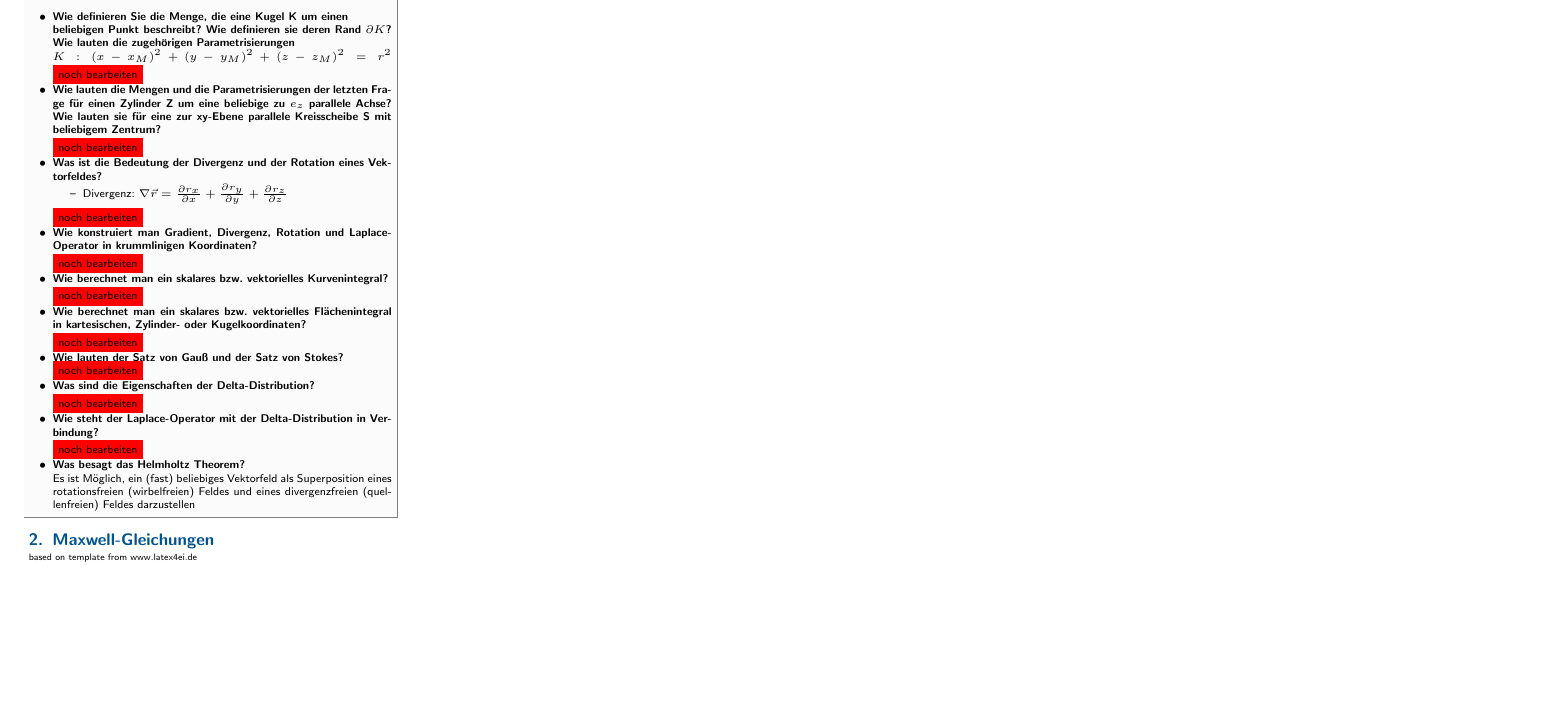
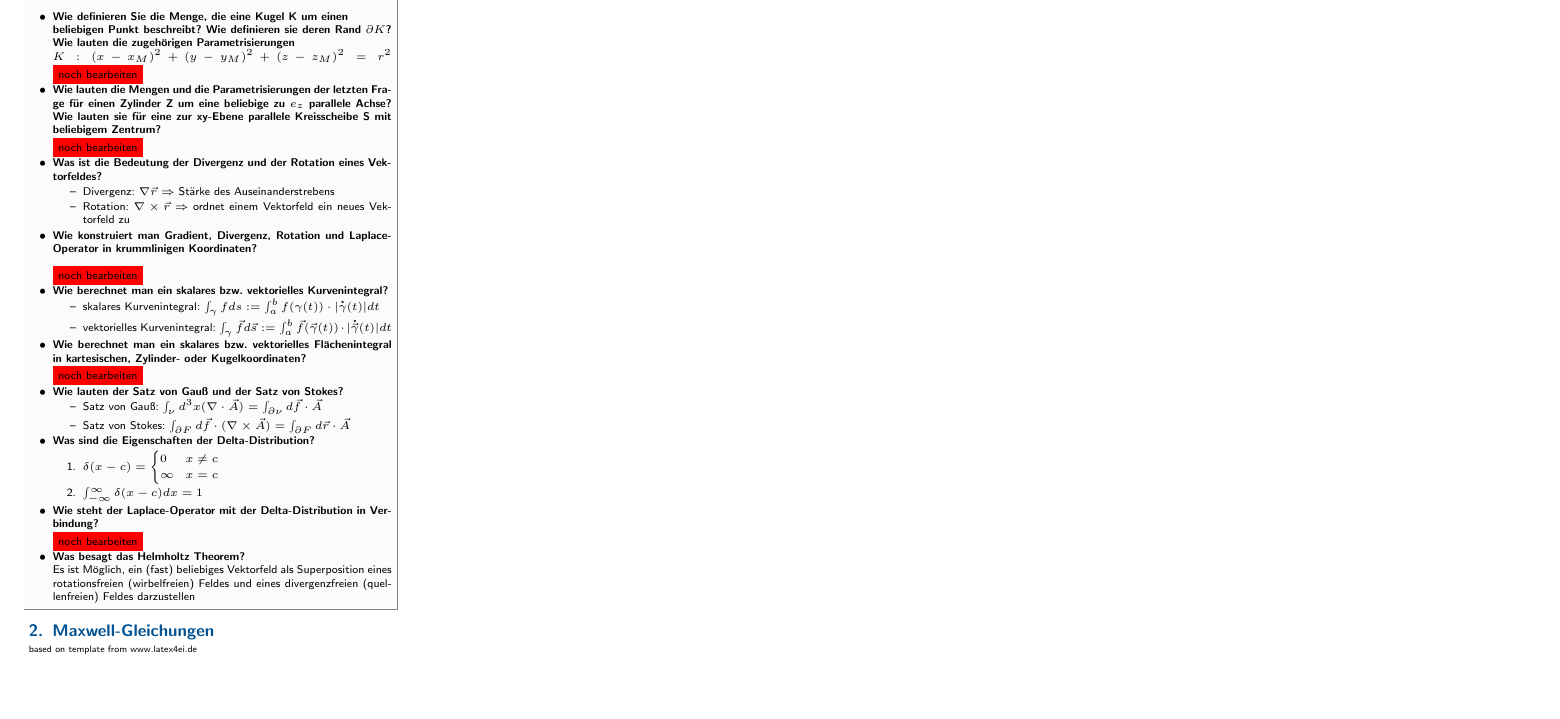
Before and after one commit to MelaSchmuki/t3p, a LaTeX document (zusammenfassung.tex): part of the page, cut so that both start at the same text. Compiled offline with pdfLaTeX.

Commit message:
mathematische grundlagen weiter ergaenzt

```diff
--- a/zusammenfassung.tex
+++ b/zusammenfassung.tex
@@ -116,20 +116,33 @@ escapeinside={\%*}{*)}					% if you want to add a comment within your code
 		\colorbox{red}{noch bearbeiten}
 		\item \textbf{Was ist die Bedeutung der Divergenz und der Rotation eines Vektorfeldes?}
 			\begin{itemize}
-				\item Divergenz: $\nabla\vec{r}=\frac{\partial r_x}{\partial x}+\frac{\partial r_y}{\partial y}+\frac{\partial r_z}{\partial z}$
+				\item Divergenz: $\nabla\vec{r}$ $\Rightarrow$ Stärke des Auseinanderstrebens
+				\item Rotation: $\nabla\times\vec{r}$ $\Rightarrow$ ordnet einem Vektorfeld ein neues Vektorfeld zu
 			\end{itemize}
-		\\\colorbox{red}{noch bearbeiten}
 		\item \textbf{Wie konstruiert man Gradient, Divergenz, Rotation und Laplace-Operator in
-krummlinigen Koordinaten?}
+krummlinigen Koordinaten?}\\
 		\\\colorbox{red}{noch bearbeiten}
 		\item \textbf{Wie berechnet man ein skalares bzw. vektorielles Kurvenintegral?}
-		\\\colorbox{red}{noch bearbeiten}
+		\begin{itemize}
+			\item skalares Kurvenintegral: $\int_\gamma fds:=\int_a^bf(\gamma(t))\cdot|\dot{\gamma}(t)|dt$
+			\item vektorielles Kurvenintegral: $\int_\gamma \vec{f}d\vec{s}:=\int_a^b\vec{f}(\vec{\gamma}}(t))\cdot|\dot{\vec{\gamma}}(t)|dt$
+		\end{itemize}
 		\item \textbf{Wie berechnet man ein skalares bzw. vektorielles Flächenintegral in kartesischen, Zylinder- oder Kugelkoordinaten?}
 		\\\colorbox{red}{noch bearbeiten}
 		\item \textbf{Wie lauten der Satz von Gauß und der Satz von Stokes?}
-		\\\colorbox{red}{noch bearbeiten}
+			\begin{itemize}
+				\item Satz von Gauß: $\int_\nu d^3x(\nabla\cdot\vec{A})=\int_{\partial\nu}d\vec{f}\cdot\vec{A}$
+				\item Satz von Stokes: $\int_{\partial F}d\vec{f}\cdot(\nabla\times\vec{A})=\int_{\partial F}d\vec{r}\cdot\vec{A}$
+			\end{itemize}
 		\item \textbf{Was sind die Eigenschaften der Delta-Distribution?}
-		\\\colorbox{red}{noch bearbeiten}
+			\begin{enumerate}
+				\item $\delta(x-c)=
+				\begin{cases}
+					0 & x\neq c\\
+					\infty & x=c
+				\end{cases}$
+				\item $\int_{-\infty}^\infty\delta(x-c)dx=1$
+			\end{enumerate}
 		\item \textbf{Wie steht der Laplace-Operator mit der Delta-Distribution in Verbindung?}
 		\\\colorbox{red}{noch bearbeiten}
 		\item \textbf{Was besagt das Helmholtz Theorem?}\\
```
Also changed, not shown: zusammenfassung.pdf.
